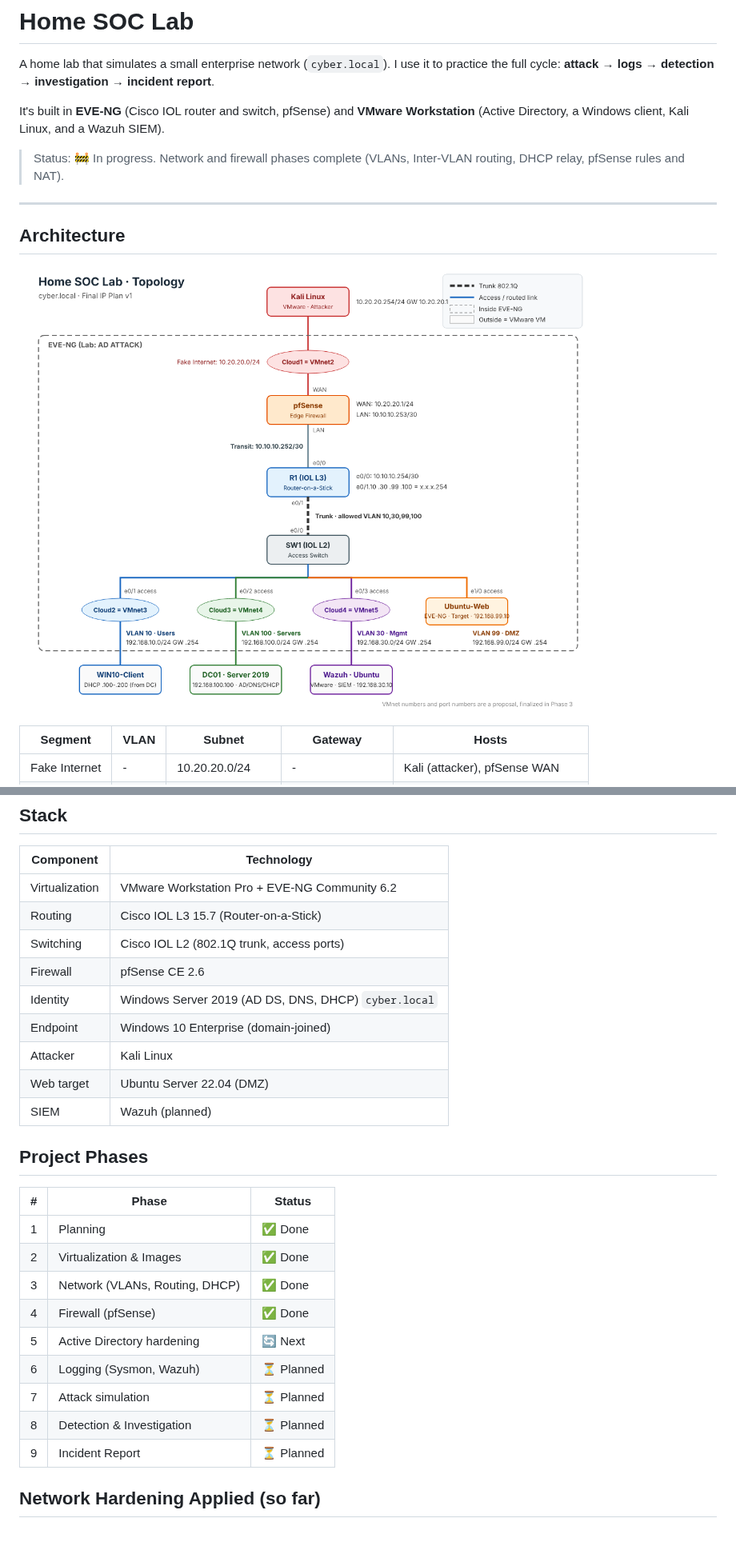
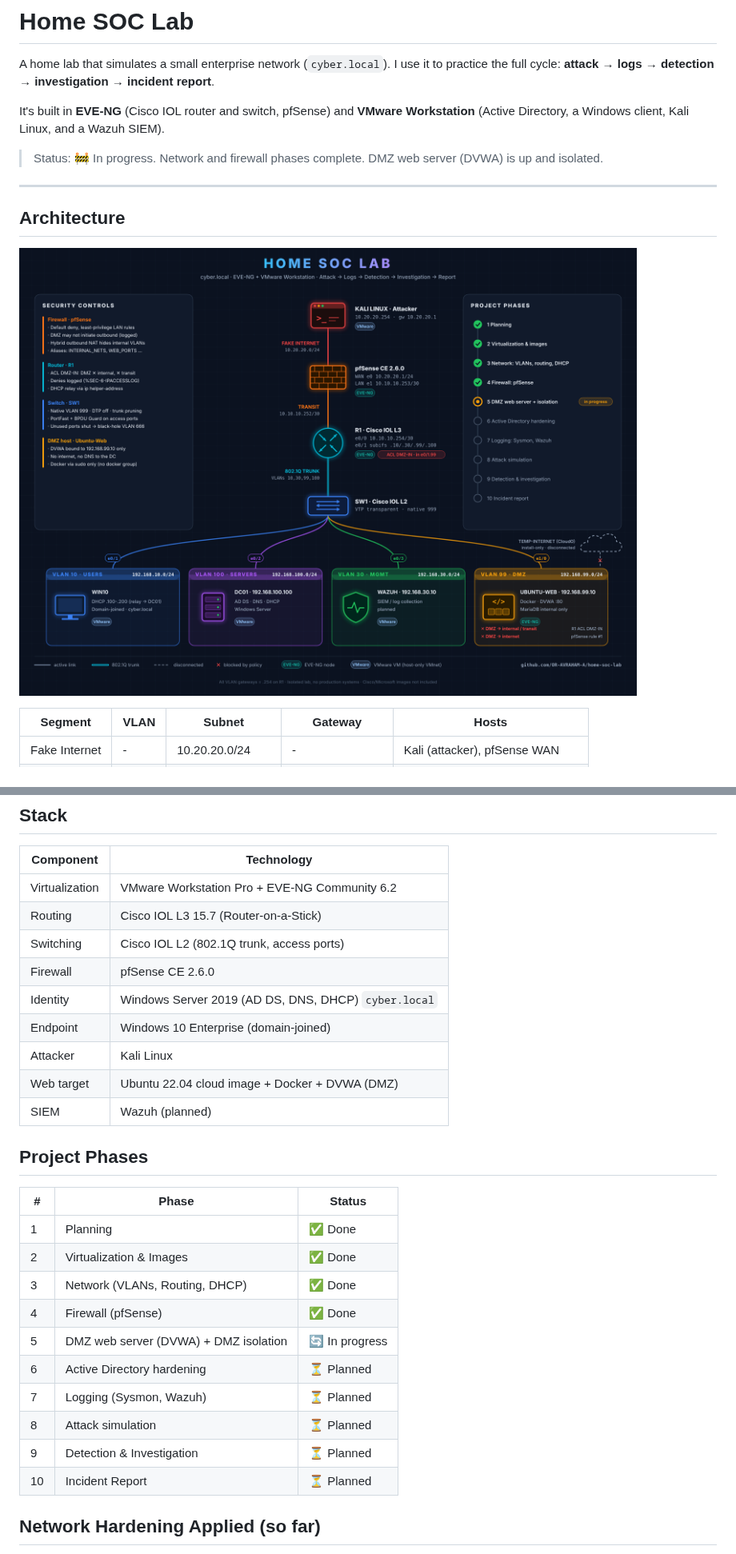
Before and after one commit to OR-AVRAHAM-A/home-soc-lab, a Markdown page: README.md, 2 parts joined by grey strips. Shown at 80% size. Rendered like a GitHub page; pictures changed too: diagrams/topology-v2.png (added).

Commit message:
Phase 5: DMZ web server (DVWA) + R1 DMZ isolation ACL

```diff
--- a/README.md
+++ b/README.md
@@ -4,13 +4,13 @@ A home lab that simulates a small enterprise network (`cyber.local`). I use it t
 
 It's built in **EVE-NG** (Cisco IOL router and switch, pfSense) and **VMware Workstation** (Active Directory, a Windows client, Kali Linux, and a Wazuh SIEM).
 
-> Status: 🚧 In progress. Network and firewall phases complete (VLANs, Inter-VLAN routing, DHCP relay, pfSense rules and NAT).
+> Status: 🚧 In progress. Network and firewall phases complete. DMZ web server (DVWA) is up and isolated.
 
 ---
 
 ## Architecture
 
-![Topology](diagrams/topology-v1.png)
+![Topology](diagrams/topology-v2.png)
 
 | Segment       | VLAN | Subnet            | Gateway          | Hosts                          |
 |---------------|------|-------------------|------------------|--------------------------------|
@@ -30,11 +30,11 @@ More detail is in [docs/ip-plan.md](docs/ip-plan.md).
 | Virtualization   | VMware Workstation Pro + EVE-NG Community 6.2       |
 | Routing          | Cisco IOL L3 15.7 (Router-on-a-Stick)               |
 | Switching        | Cisco IOL L2 (802.1Q trunk, access ports)           |
-| Firewall         | pfSense CE 2.6                                      |
+| Firewall         | pfSense CE 2.6.0                                    |
 | Identity         | Windows Server 2019 (AD DS, DNS, DHCP) `cyber.local`|
 | Endpoint         | Windows 10 Enterprise (domain-joined)               |
 | Attacker         | Kali Linux                                          |
-| Web target       | Ubuntu Server 22.04 (DMZ)                           |
+| Web target       | Ubuntu 22.04 cloud image + Docker + DVWA (DMZ)      |
 | SIEM             | Wazuh (planned)                                     |
 
 ## Project Phases
@@ -45,11 +45,12 @@ More detail is in [docs/ip-plan.md](docs/ip-plan.md).
 | 2 | Virtualization & Images       | ✅ Done       |
 | 3 | Network (VLANs, Routing, DHCP)| ✅ Done       |
 | 4 | Firewall (pfSense)            | ✅ Done       |
-| 5 | Active Directory hardening    | 🔄 Next       |
-| 6 | Logging (Sysmon, Wazuh)       | ⏳ Planned    |
-| 7 | Attack simulation             | ⏳ Planned    |
-| 8 | Detection & Investigation     | ⏳ Planned    |
-| 9 | Incident Report               | ⏳ Planned    |
+| 5 | DMZ web server (DVWA) + DMZ isolation | 🔄 In progress |
+| 6 | Active Directory hardening    | ⏳ Planned    |
+| 7 | Logging (Sysmon, Wazuh)       | ⏳ Planned    |
+| 8 | Attack simulation             | ⏳ Planned    |
+| 9 | Detection & Investigation     | ⏳ Planned    |
+| 10 | Incident Report              | ⏳ Planned    |
 
 ## Network Hardening Applied (so far)
 
```
Also changed, not shown: other parts of README.md (+10 -0 lines), configs/ubuntu-web.md (added, +56 -0 lines), docs/dmz-design.md (added, +56 -0 lines), docs/troubleshooting-log.md (added, +70 -0 lines), verification/phase5-dmz.md (added, +114 -0 lines), screenshots/phase5/01-dvwa-from-win10.png (added), screenshots/phase5/02-r1-acl-counters.png (added), screenshots/phase5/03-pfsense-dmz-block-log.png (added), screenshots/phase5/04-ubuntu-ping-filtered.png (added), 2 other files.
